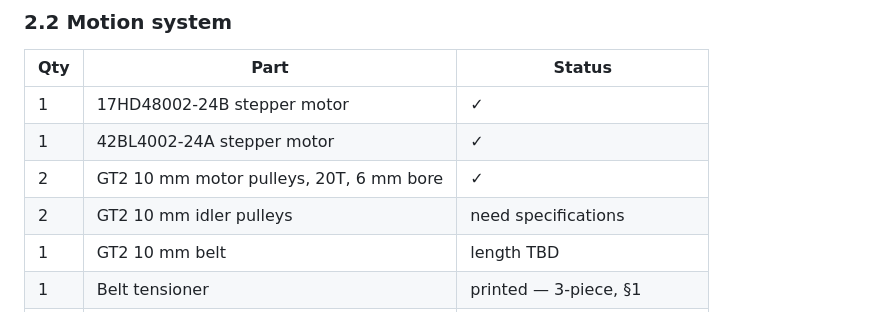
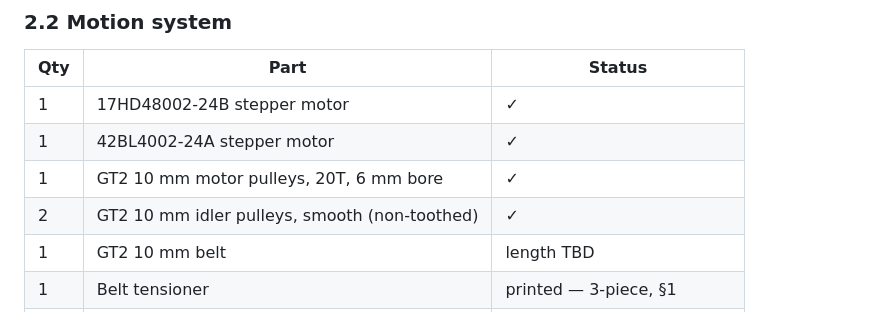
Before and after one commit to astrobobert/timberscribe, a Markdown page: HARDWARE.md, the part around the change. Drawn GitHub-style.

Commit message:
HARDWARE.md: idlers are smooth (non-toothed); motor pulley qty 1
Co-Authored-By: Claude Fable 5 <noreply@anthropic.com>

```diff
--- a/HARDWARE.md
+++ b/HARDWARE.md
@@ -67,8 +67,8 @@ infill ______ , supports ______ .
 |---|---|---|
 | 1 | 17HD48002-24B stepper motor | ✓ |
 | 1 | 42BL4002-24A stepper motor | ✓ |
-| 2 | GT2 10 mm motor pulleys, 20T, 6 mm bore | ✓ |
-| 2 | GT2 10 mm idler pulleys | need specifications |
+| 1 | GT2 10 mm motor pulleys, 20T, 6 mm bore | ✓ |
+| 2 | GT2 10 mm idler pulleys, smooth (non-toothed) | ✓ |
 | 1 | GT2 10 mm belt | length TBD |
 | 1 | Belt tensioner | printed — 3-piece, §1 |
 | 1 | Gantry trolley | model TBD |
```
